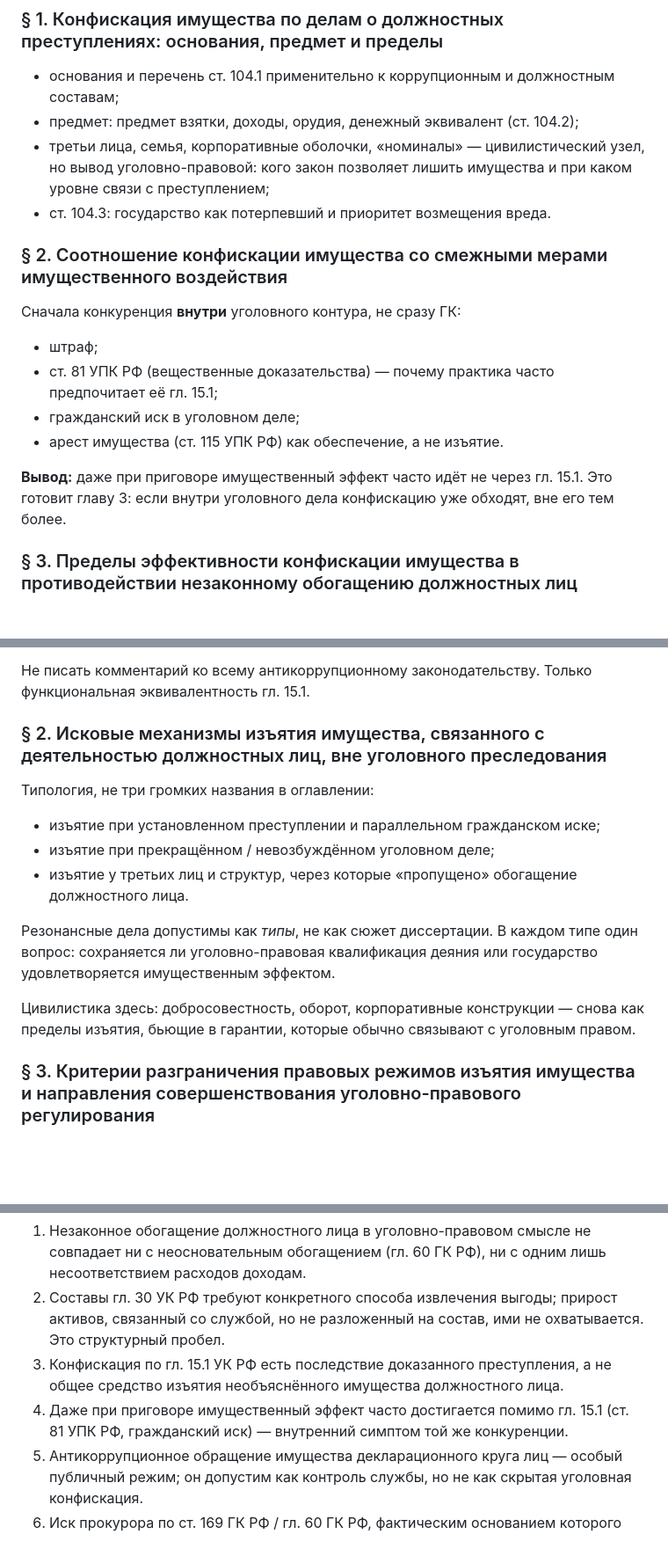
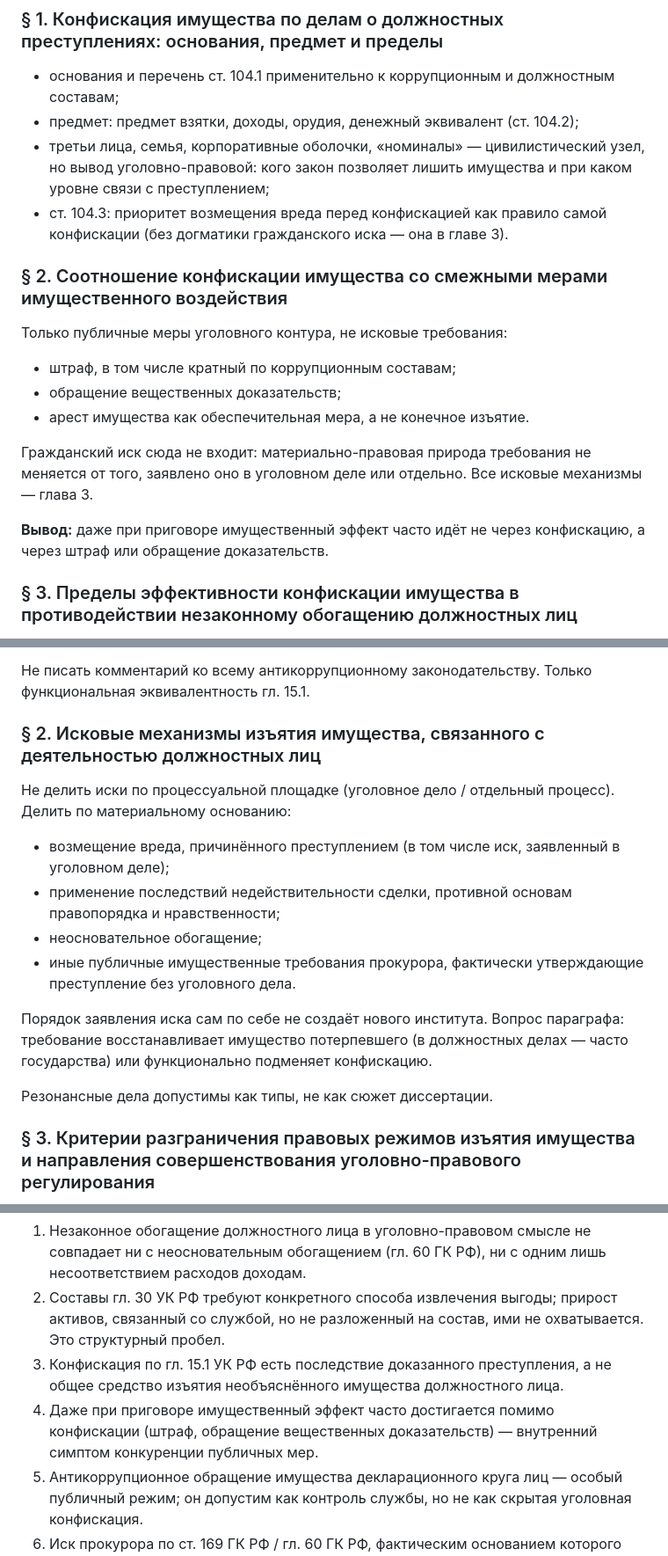
Before and after one commit to Misha222002/git-course, a Markdown page: plan-dissertacii.md, 3 parts joined by grey strips. Shown at 88% size. GitHub-like rendering; blank space fills up the shorter version.

Commit message:
Move all civil claims to chapter 3 and keep chapter 2 to public criminal measures.
Avoid duplicating the same claim by procedural forum; distinguish claims by cause of action instead.

Co-authored-by: IvanSemenov02 <IvanSemenov02@users.noreply.github.com>

```diff
--- a/plan-dissertacii.md
+++ b/plan-dissertacii.md
@@ -100,18 +100,19 @@
 - основания и перечень ст. 104.1 применительно к коррупционным и должностным составам;
 - предмет: предмет взятки, доходы, орудия, денежный эквивалент (ст. 104.2);
 - третьи лица, семья, корпоративные оболочки, «номиналы» — цивилистический узел, но вывод уголовно-правовой: кого закон позволяет лишить имущества и при каком уровне связи с преступлением;
-- ст. 104.3: государство как потерпевший и приоритет возмещения вреда.
+- ст. 104.3: приоритет возмещения вреда перед конфискацией как правило самой конфискации (без догматики гражданского иска — она в главе 3).
 
 ### § 2. Соотношение конфискации имущества со смежными мерами имущественного воздействия
 
-Сначала конкуренция **внутри** уголовного контура, не сразу ГК:
+Только публичные меры уголовного контура, не исковые требования:
 
-- штраф;
-- ст. 81 УПК РФ (вещественные доказательства) — почему практика часто предпочитает её гл. 15.1;
-- гражданский иск в уголовном деле;
-- арест имущества (ст. 115 УПК РФ) как обеспечение, а не изъятие.
+- штраф, в том числе кратный по коррупционным составам;
+- обращение вещественных доказательств;
+- арест имущества как обеспечительная мера, а не конечное изъятие.
 
-**Вывод:** даже при приговоре имущественный эффект часто идёт не через гл. 15.1. Это готовит главу 3: если внутри уголовного дела конфискацию уже обходят, вне его тем более.
+Гражданский иск сюда не входит: материально-правовая природа требования не меняется от того, заявлено оно в уголовном деле или отдельно. Все исковые механизмы — глава 3.
+
+**Вывод:** даже при приговоре имущественный эффект часто идёт не через конфискацию, а через штраф или обращение доказательств.
 
 ### § 3. Пределы эффективности конфискации имущества в противодействии незаконному обогащению должностных лиц
 
@@ -139,17 +140,18 @@
 
 Не писать комментарий ко всему антикоррупционному законодательству. Только функциональная эквивалентность гл. 15.1.
 
-### § 2. Исковые механизмы изъятия имущества, связанного с деятельностью должностных лиц, вне уголовного преследования
+### § 2. Исковые механизмы изъятия имущества, связанного с деятельностью должностных лиц
 
-Типология, не три громких названия в оглавлении:
+Не делить иски по процессуальной площадке (уголовное дело / отдельный процесс). Делить по материальному основанию:
 
-- изъятие при установленном преступлении и параллельном гражданском иске;
-- изъятие при прекращённом / невозбуждённом уголовном деле;
-- изъятие у третьих лиц и структур, через которые «пропущено» обогащение должностного лица.
+- возмещение вреда, причинённого преступлением (в том числе иск, заявленный в уголовном деле);
+- применение последствий недействительности сделки, противной основам правопорядка и нравственности;
+- неосновательное обогащение;
+- иные публичные имущественные требования прокурора, фактически утверждающие преступление без уголовного дела.
 
-Резонансные дела допустимы как *типы*, не как сюжет диссертации. В каждом типе один вопрос: сохраняется ли уголовно-правовая квалификация деяния или государство удовлетворяется имущественным эффектом.
+Порядок заявления иска сам по себе не создаёт нового института. Вопрос параграфа: требование восстанавливает имущество потерпевшего (в должностных делах — часто государства) или функционально подменяет конфискацию.
 
-Цивилистика здесь: добросовестность, оборот, корпоративные конструкции — снова как пределы изъятия, бьющие в гарантии, которые обычно связывают с уголовным правом.
+Резонансные дела допустимы как типы, не как сюжет диссертации.
 
 ### § 3. Критерии разграничения правовых режимов изъятия имущества и направления совершенствования уголовно-правового регулирования
 
@@ -195,7 +197,7 @@
 1. Незаконное обогащение должностного лица в уголовно-правовом смысле не совпадает ни с неосновательным обогащением (гл. 60 ГК РФ), ни с одним лишь несоответствием расходов доходам.
 2. Составы гл. 30 УК РФ требуют конкретного способа извлечения выгоды; прирост активов, связанный со службой, но не разложенный на состав, ими не охватывается. Это структурный пробел.
 3. Конфискация по гл. 15.1 УК РФ есть последствие доказанного преступления, а не общее средство изъятия необъяснённого имущества должностного лица.
-4. Даже при приговоре имущественный эффект часто достигается помимо гл. 15.1 (ст. 81 УПК РФ, гражданский иск) — внутренний симптом той же конкуренции.
+4. Даже при приговоре имущественный эффект часто достигается помимо конфискации (штраф, обращение вещественных доказательств) — внутренний симптом конкуренции публичных мер.
 5. Антикоррупционное обращение имущества декларационного круга лиц — особый публичный режим; он допустим как контроль службы, но не как скрытая уголовная конфискация.
 6. Иск прокурора по ст. 169 ГК РФ / гл. 60 ГК РФ, фактическим основанием которого служит утверждение о преступлении без уголовного дела, функционально подменяет уголовно-правовую конфискацию и ослабляет гарантии, связанные с уголовной ответственностью.
 7. Разведение контуров должно идти по цели, по наличию утверждения о преступлении, по запрету двойного изъятия и по степени удалённости актива от должностного лица.
```
